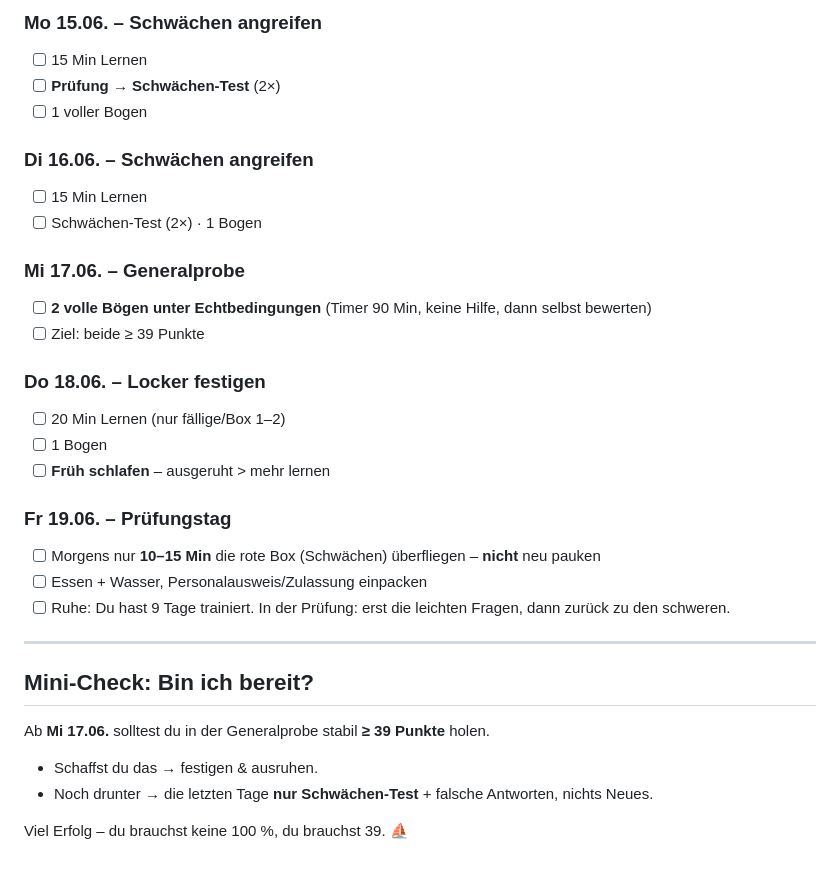
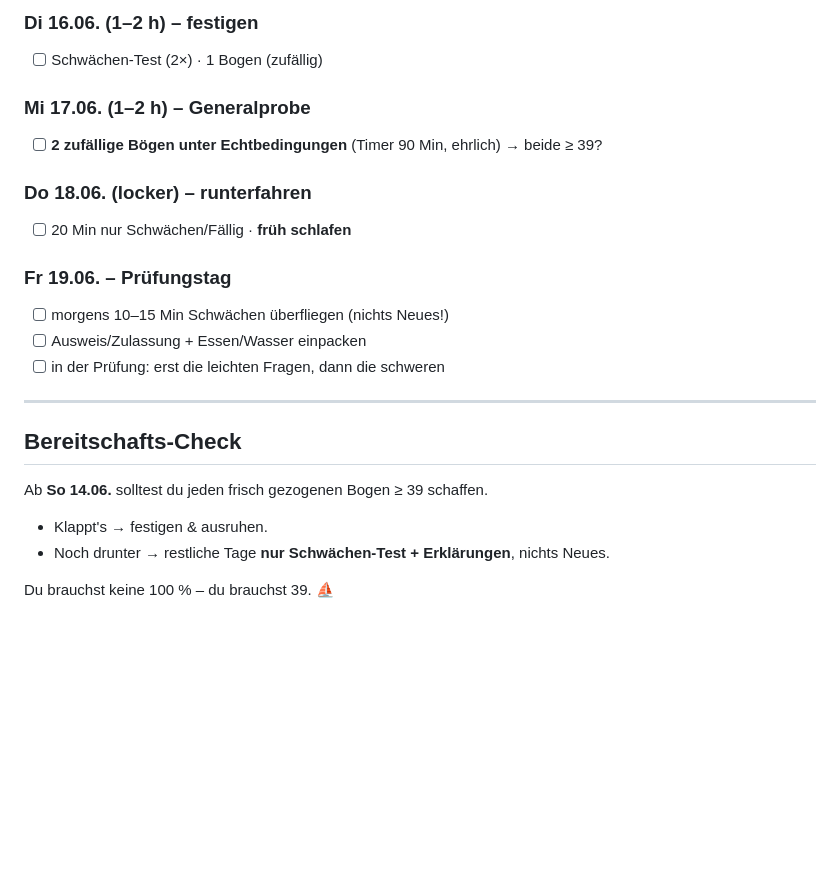
Before and after one commit to Gorki1905/sks-trainer, a Markdown page: LERNPLAN.md, the part around one of its changes. Drawn GitHub-style; blank space fills up the shorter version.

```diff
--- a/LERNPLAN.md
+++ b/LERNPLAN.md
@@ -71,32 +74,23 @@ Drei kurze Blöcke statt einer langen Session. **Timer stellen, nach dem Timer i
 
-### Mo 15.06. – Schwächen angreifen
-- [ ] 15 Min Lernen
-- [ ] **Prüfung → Schwächen-Test** (2×)
-- [ ] 1 voller Bogen
+### Di 16.06. (1–2 h) – festigen
+- [ ] Schwächen-Test (2×) · 1 Bogen (zufällig)
 
-### Di 16.06. – Schwächen angreifen
-- [ ] 15 Min Lernen
-- [ ] Schwächen-Test (2×) · 1 Bogen
+### Mi 17.06. (1–2 h) – Generalprobe
+- [ ] **2 zufällige Bögen unter Echtbedingungen** (Timer 90 Min, ehrlich) → beide ≥ 39?
 
-### Mi 17.06. – Generalprobe
-- [ ] **2 volle Bögen unter Echtbedingungen** (Timer 90 Min, keine Hilfe, dann selbst bewerten)
-- [ ] Ziel: beide ≥ 39 Punkte
-
-### Do 18.06. – Locker festigen
-- [ ] 20 Min Lernen (nur fällige/Box 1–2)
-- [ ] 1 Bogen
-- [ ] **Früh schlafen** – ausgeruht > mehr lernen
+### Do 18.06. (locker) – runterfahren
+- [ ] 20 Min nur Schwächen/Fällig · **früh schlafen**
 
 ### Fr 19.06. – Prüfungstag
-- [ ] Morgens nur **10–15 Min** die rote Box (Schwächen) überfliegen – **nicht** neu pauken
-- [ ] Essen + Wasser, Personalausweis/Zulassung einpacken
-- [ ] Ruhe: Du hast 9 Tage trainiert. In der Prüfung: erst die leichten Fragen, dann zurück zu den schweren.
+- [ ] morgens 10–15 Min Schwächen überfliegen (nichts Neues!)
+- [ ] Ausweis/Zulassung + Essen/Wasser einpacken
+- [ ] in der Prüfung: erst die leichten Fragen, dann die schweren
 
 ---
 
-## Mini-Check: Bin ich bereit?
-Ab **Mi 17.06.** solltest du in der Generalprobe stabil **≥ 39 Punkte** holen.
-- Schaffst du das → festigen & ausruhen.
-- Noch drunter → die letzten Tage **nur Schwächen-Test** + falsche Antworten, nichts Neues.
+## Bereitschafts-Check
+Ab **So 14.06.** solltest du jeden frisch gezogenen Bogen ≥ 39 schaffen.
+- Klappt's → festigen & ausruhen.
+- Noch drunter → restliche Tage **nur Schwächen-Test + Erklärungen**, nichts Neues.
 
-Viel Erfolg – du brauchst keine 100 %, du brauchst 39. ⛵
+Du brauchst keine 100 % – du brauchst 39. ⛵
```
Also changed, not shown: other parts of LERNPLAN.md (+48 -45 lines).
